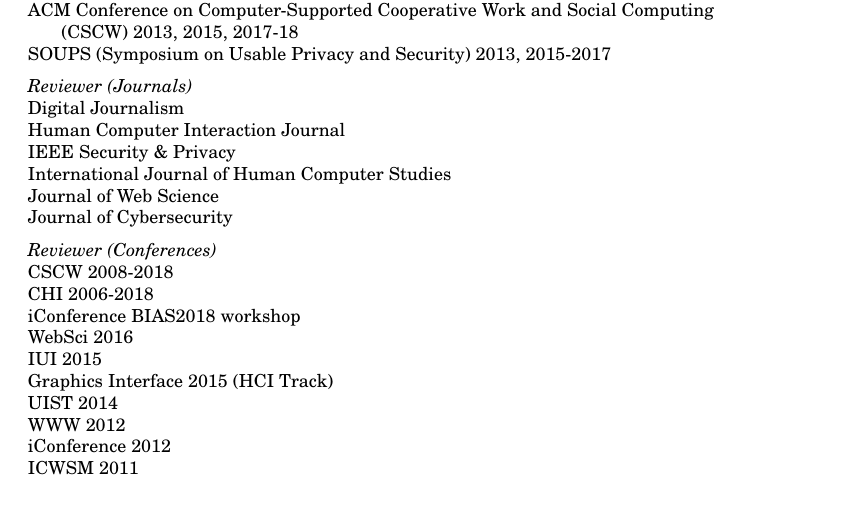
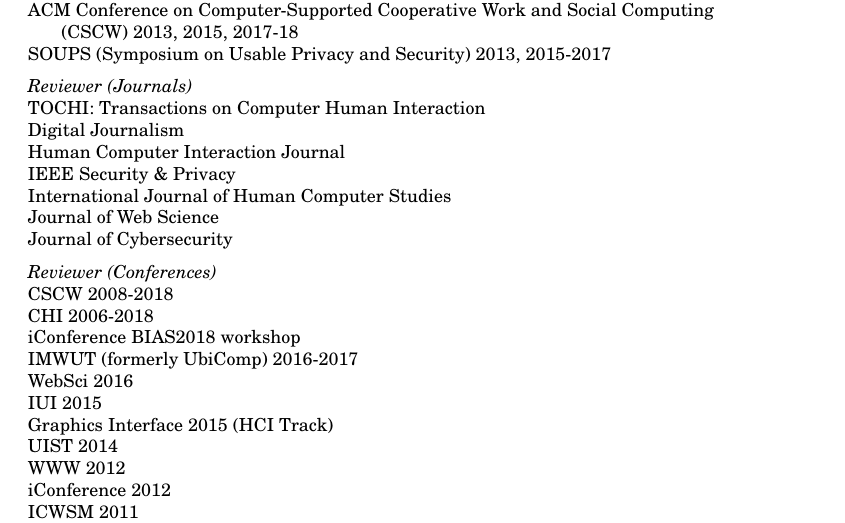
Before and after one commit to bierdoctor/bierdoctor.github.io, a LaTeX CV (vita/vitaEJR.tex): part of page 8 of 11, cut so that both start at the same text, the shorter picture padded with empty space. Compiled offline with pdfLaTeX.

Commit message:
another update to CV

```diff
--- a/vita/vitaEJR.tex
+++ b/vita/vitaEJR.tex
@@ -461,6 +461,7 @@
 SOUPS (Symposium on Usable Privacy and Security) 2013, 2015-2017
 
 \emph{Reviewer (Journals)} \\
+TOCHI: Transactions on Computer Human Interaction \\
 Digital Journalism \\
 Human Computer Interaction Journal \\
 IEEE Security \& Privacy \\
@@ -472,6 +473,7 @@
 CSCW 2008-2018 \\
 CHI 2006-2018 \\
 iConference BIAS2018 workshop \\
+IMWUT (formerly UbiComp) 2016-2017 \\
 WebSci 2016 \\
 IUI 2015 \\
 Graphics Interface 2015 (HCI Track) \\
```
Also changed, not shown: vita/vitaEJR.pdf, 2 other files.
